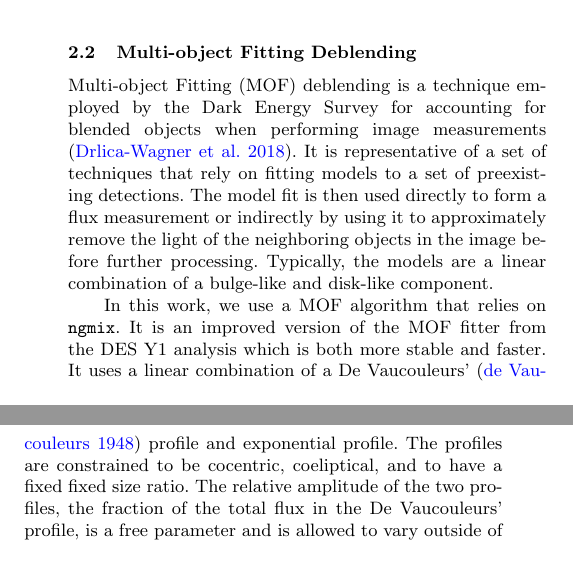
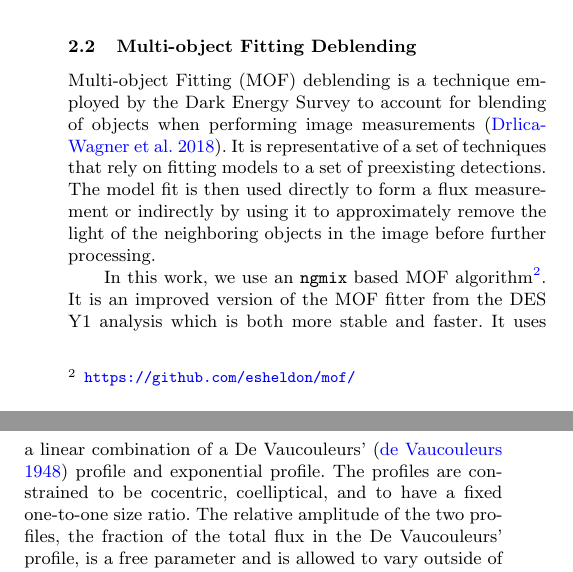
Before and after one commit to esheldon/metadetect-paper, a LaTeX paper (mdet.tex): two parts of the columns of page 3 of 10, joined at a grey line, cut so that both start at the same text. Compiled offline with pdfLaTeX; a LaTeX package or settings file that is missing is left out.

Commit message:
small changes to "multi-object fitting deblending" section

```diff
--- a/mdet.tex
+++ b/mdet.tex
@@ -291,24 +291,24 @@ constant shear.
 \subsection{Multi-object Fitting Deblending}
 
 Multi-object Fitting (MOF) deblending is a technique employed by the Dark
-Energy Survey for accounting for blended objects when performing image
+Energy Survey to account for blending of objects when performing image
 measurements \citep{DESY1cat}. It is representative of a set of techniques that
 rely on fitting models to a set of preexisting detections. The model fit is
 then used directly to form a flux measurement or indirectly by using it to
-approximately remove the light of the neighboring objects in the image
-before further processing. Typically, the models are a linear combination
-of a bulge-like and disk-like component.
+approximately remove the light of the neighboring objects in the image before
+further processing.
 
-In this work, we use a MOF algorithm
-that relies on \ngmix. It is an improved version of the MOF fitter from the
-DES Y1 analysis which is both more stable and faster. It uses a linear combination
-of a De Vaucouleurs' \citep{devauc1948} profile and exponential profile. The
-profiles are constrained to be cocentric, coeliptical, and to have a fixed
-fixed size ratio. The relative amplitude of the two profiles, the fraction of the
-total flux in the De Vaucouleurs' profile, is a free parameter and is allowed
-to vary outside of the range [0, 1]. Finally, to process a large number of
-objects, we follow \citet{DESY1cat} and break them up into interacting groups.
-These groups of objects are then simultaneously fit using a least-squares loss
+In this work, we use an \ngmix\ based MOF
+algorithm\footnote{\url{https://github.com/esheldon/mof/}}. It is an improved
+version of the MOF fitter from the DES Y1 analysis which is both more stable
+and faster. It uses a linear combination of a De Vaucouleurs'
+\citep{devauc1948} profile and exponential profile. The profiles are
+constrained to be cocentric, coelliptical, and to have a fixed one-to-one size
+ratio.  The relative amplitude of the two profiles, the fraction of the total
+flux in the De Vaucouleurs' profile, is a free parameter and is allowed to vary
+outside of the range [0, 1]. Finally, to process a large number of objects, we
+follow \citet{DESY1cat} and break them up into interacting groups.  These
+groups of objects are then simultaneously fit using a least-squares loss
 function.
 
 \subsection{Galaxy Pair Simulations}
```
